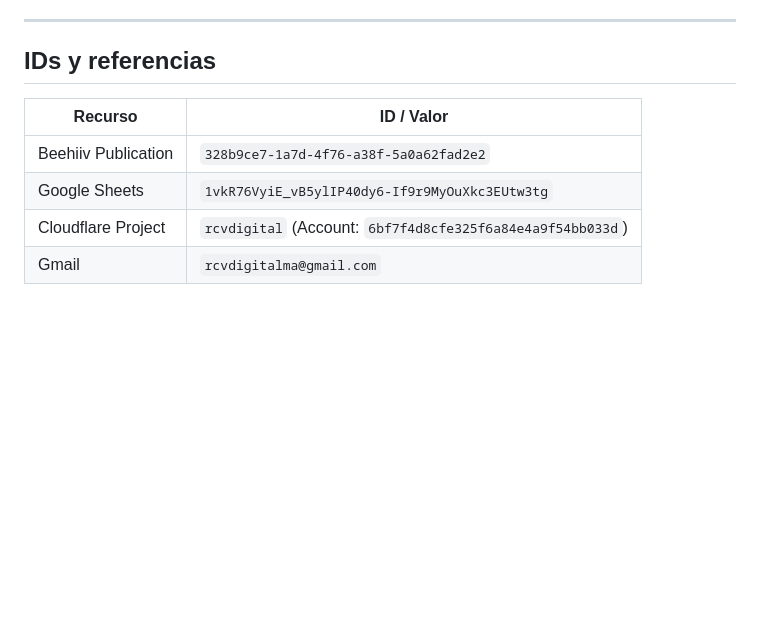
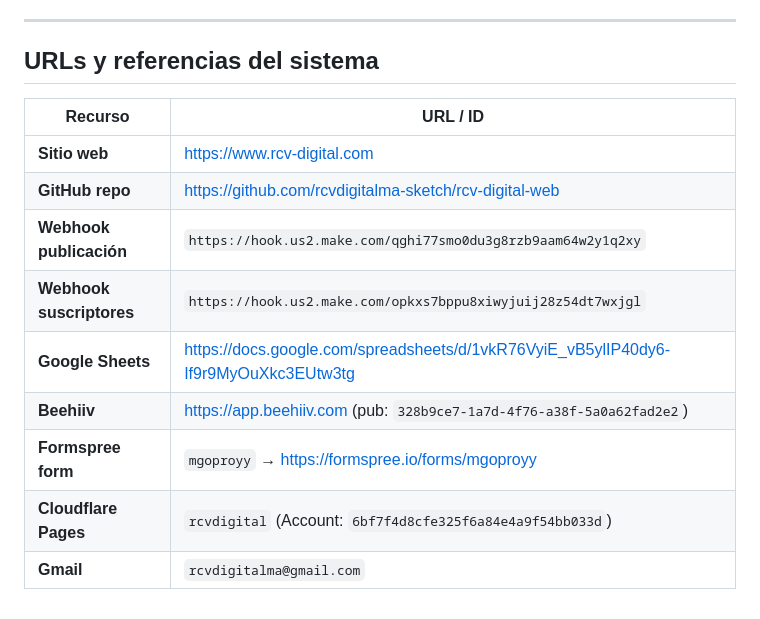
Before and after one commit to rcvdigitalma-sketch/rcv-digital-web, a Markdown page: README.md, the part around the change. Drawn GitHub-style; blank space fills up the shorter version.

Commit message:
docs: agregar URLs finales del sistema en README
Co-Authored-By: Claude Sonnet 4.6 <noreply@anthropic.com>

```diff
--- a/README.md
+++ b/README.md
@@ -102,11 +102,16 @@ Google Sheets: [Abrir planilla](https://docs.google.com/spreadsheets/d/1vkR76Vyi
 
 ---
 
-## IDs y referencias
+## URLs y referencias del sistema
 
-| Recurso | ID / Valor |
+| Recurso | URL / ID |
 |---|---|
-| Beehiiv Publication | `328b9ce7-1a7d-4f76-a38f-5a0a62fad2e2` |
-| Google Sheets | `1vkR76VyiE_vB5ylIP40dy6-If9r9MyOuXkc3EUtw3tg` |
-| Cloudflare Project | `rcvdigital` (Account: `6bf7f4d8cfe325f6a84e4a9f54bb033d`) |
-| Gmail | `rcvdigitalma@gmail.com` |
+| **Sitio web** | https://www.rcv-digital.com |
+| **GitHub repo** | https://github.com/rcvdigitalma-sketch/rcv-digital-web |
+| **Webhook publicación** | `https://hook.us2.make.com/qghi77smo0du3g8rzb9aam64w2y1q2xy` |
+| **Webhook suscriptores** | `https://hook.us2.make.com/opkxs7bppu8xiwyjuij28z54dt7wxjgl` |
+| **Google Sheets** | https://docs.google.com/spreadsheets/d/1vkR76VyiE_vB5ylIP40dy6-If9r9MyOuXkc3EUtw3tg |
+| **Beehiiv** | https://app.beehiiv.com (pub: `328b9ce7-1a7d-4f76-a38f-5a0a62fad2e2`) |
+| **Formspree form** | `mgoproyy` → https://formspree.io/forms/mgoproyy |
+| **Cloudflare Pages** | `rcvdigital` (Account: `6bf7f4d8cfe325f6a84e4a9f54bb033d`) |
+| **Gmail** | `rcvdigitalma@gmail.com` |
```
